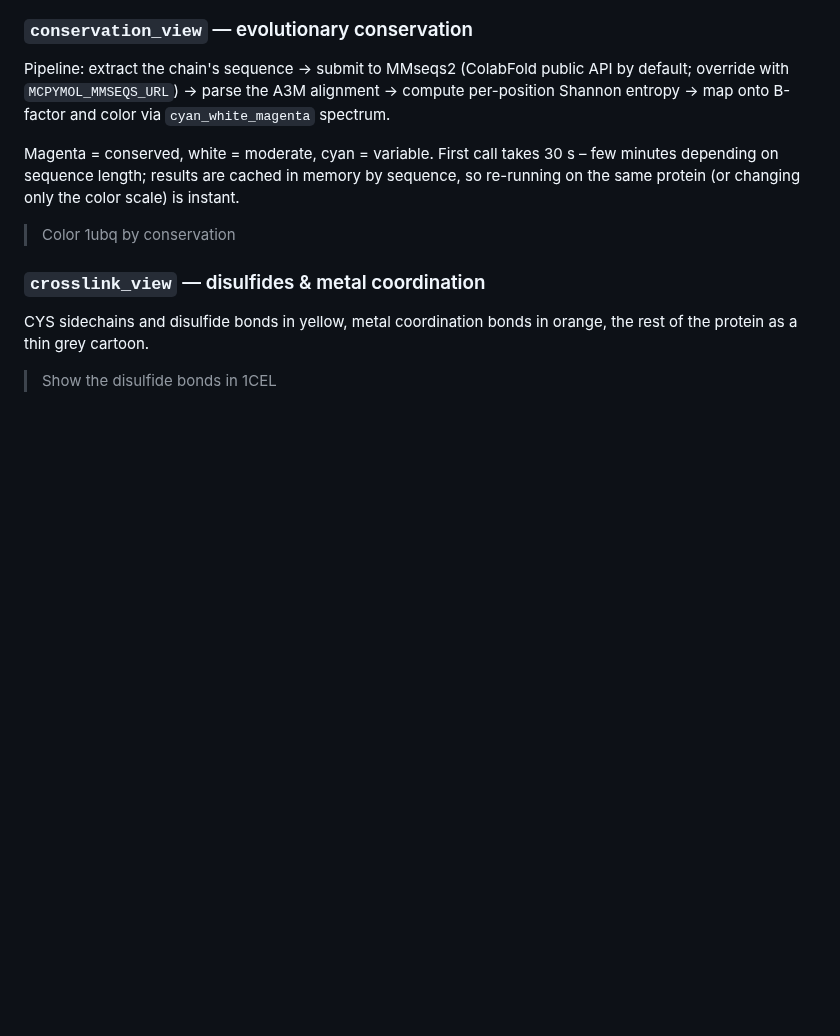
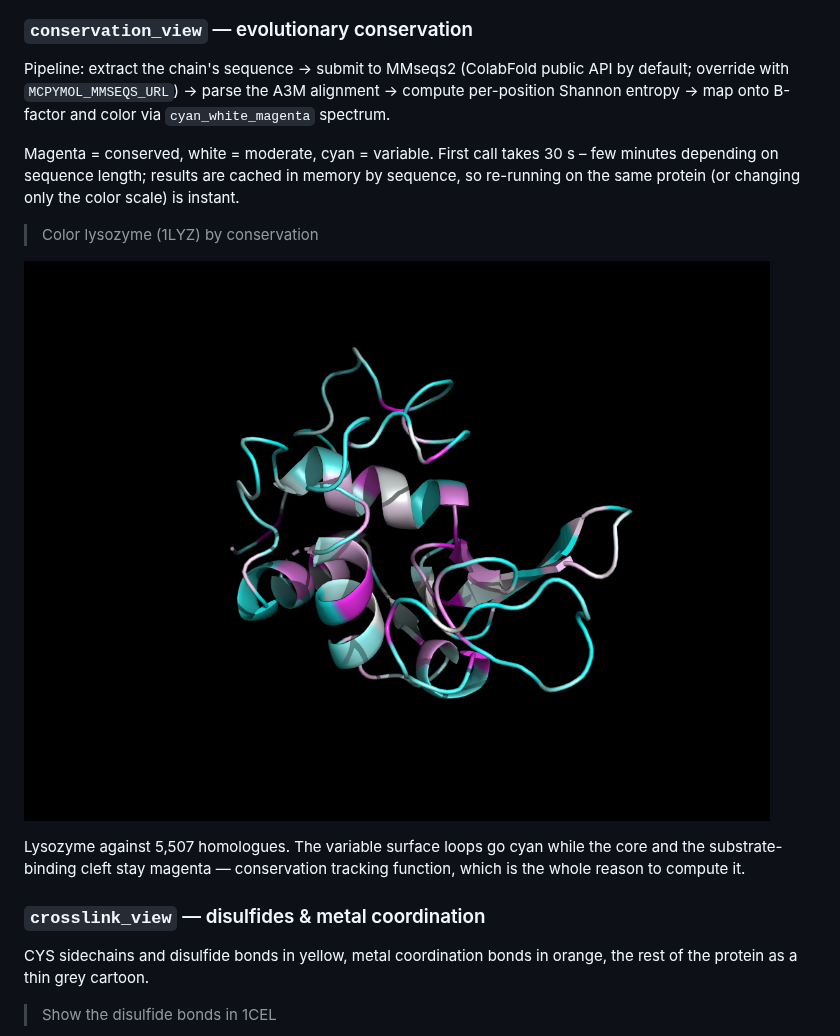
Before and after one commit to chemrich/MCPymol, a Markdown page: README.md, the part around one of its changes. Drawn GitHub-style; pictures changed too: assets/conservation_view.png (added); blank space fills up the shorter version.

```diff
--- a/README.md
+++ b/README.md
@@ -294,7 +294,13 @@ Pipeline: extract the chain's sequence → submit to MMseqs2 (ColabFold public A
 
 Magenta = conserved, white = moderate, cyan = variable. First call takes 30 s – few minutes depending on sequence length; results are cached in memory by sequence, so re-running on the same protein (or changing only the color scale) is instant.
 
-> Color 1ubq by conservation
+> Color lysozyme (1LYZ) by conservation
+
+![Lysozyme (1LYZ) coloured by evolutionary conservation from a 5,507-sequence alignment](assets/conservation_view.png)
+
+Lysozyme against 5,507 homologues. The variable surface loops go cyan while the
+core and the substrate-binding cleft stay magenta — conservation tracking
+function, which is the whole reason to compute it.
 
 ### `crosslink_view` — disulfides & metal coordination
 
```
Also changed, not shown: other parts of README.md (+62 -2 lines), CHANGELOG.md (+4 -1 lines), assets/cinematic_view.png (added), assets/print_ribbon_view.png (added), assets/textbook_view.png (added), assets/turntable.gif (added), 5 other files.
